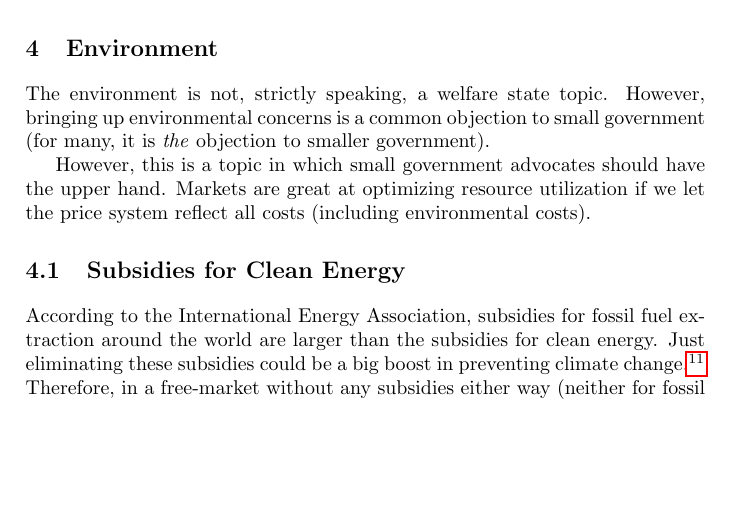
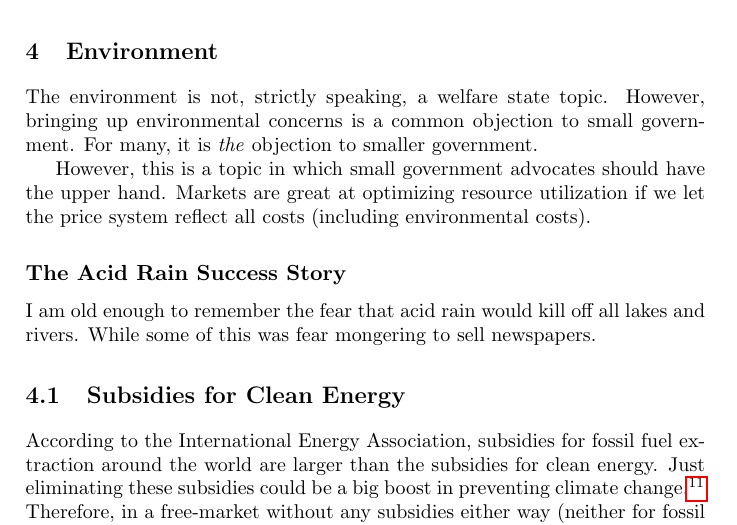
Before and after one commit to luispedro/libertarian-welfare, a LaTeX thesis (book/libertarian-welfare.tex, which reads book/environment.tex): part of page 9 of 13, cut so that both start at the same text, the shorter picture padded with empty space. Compiled offline with pdfLaTeX.

Commit message:
TXT Stories are good

```diff
--- a/book/environment.tex
+++ b/book/environment.tex
@@ -2,12 +2,17 @@
 \label{chpt:environment}
 
 The environment is not, strictly speaking, a welfare state topic. However,
-bringing up environmental concerns is a common objection to small government
-(for many, it is \emph{the} objection to smaller government).
+bringing up environmental concerns is a common objection to small government.
+For many, it is \emph{the} objection to smaller government.
 
 However, this is a topic in which small government advocates should have the
 upper hand. Markets are great at optimizing resource utilization if we let the
 price system reflect all costs (including environmental costs).
+
+\subsection{The Acid Rain Success Story}
+
+I am old enough to remember the fear that acid rain would kill off all lakes
+and rivers. While some of this was fear mongering to sell newspapers.
 
 \section{Subsidies for Clean Energy}
 
```
